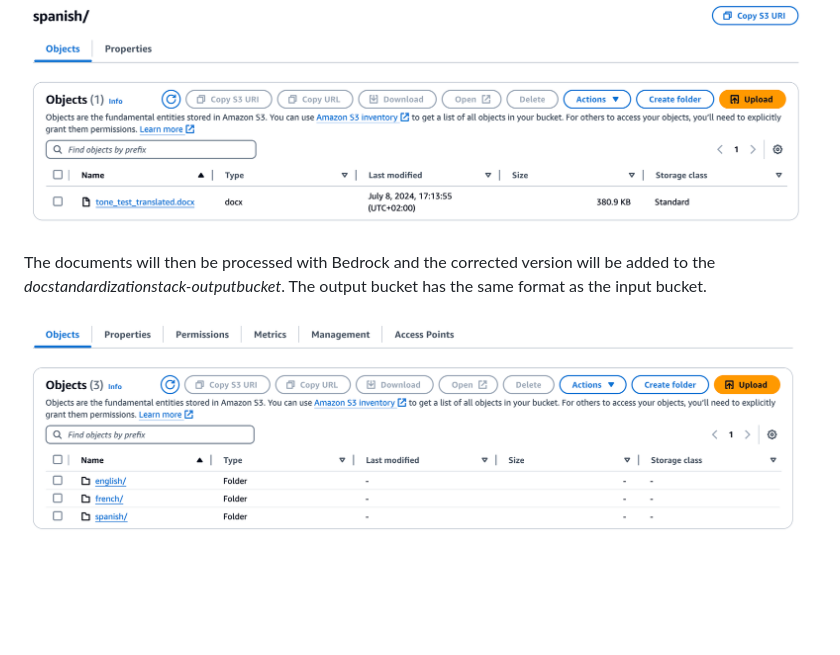
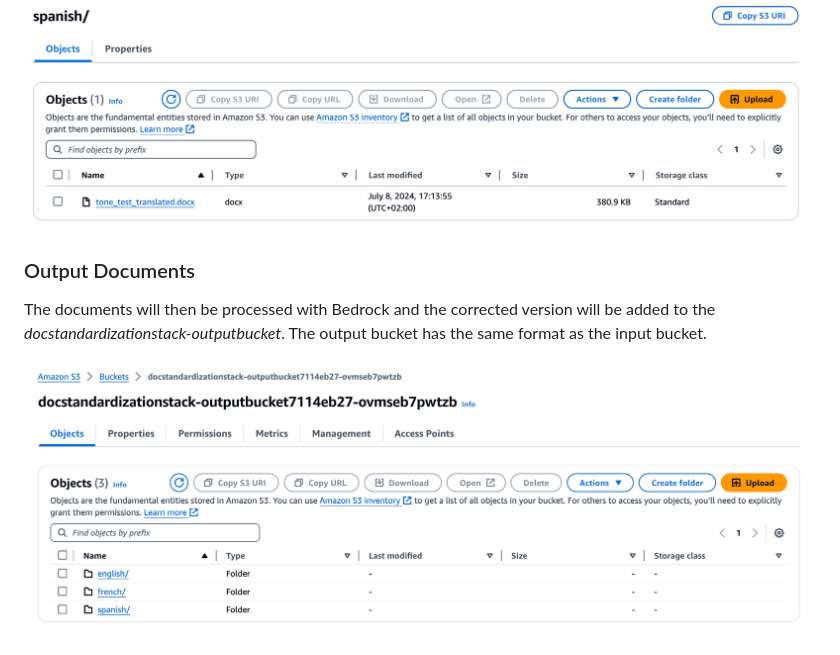
Before and after one commit to aws-samples/sample-document-standardization-with-bedrock-and-translate, a Markdown page: README.md, the part around the change. Drawn GitHub-style; pictures changed too: pictures/output_bucket.png; blank space fills up the shorter version.

Commit message:
small README update

```diff
--- a/README.md
+++ b/README.md
@@ -99,6 +99,8 @@ If you do not have a doc ready for testing, you can use the included *tone_test.
 
 ![](pictures/spanish_translation.png)
 
+### Output Documents
+
 
 The documents will then be processed with Bedrock and the corrected version will be added to the _docstandardizationstack-outputbucket_. The output bucket has the same format as the input bucket.
 
```
Also changed, not shown: 5 other files.
